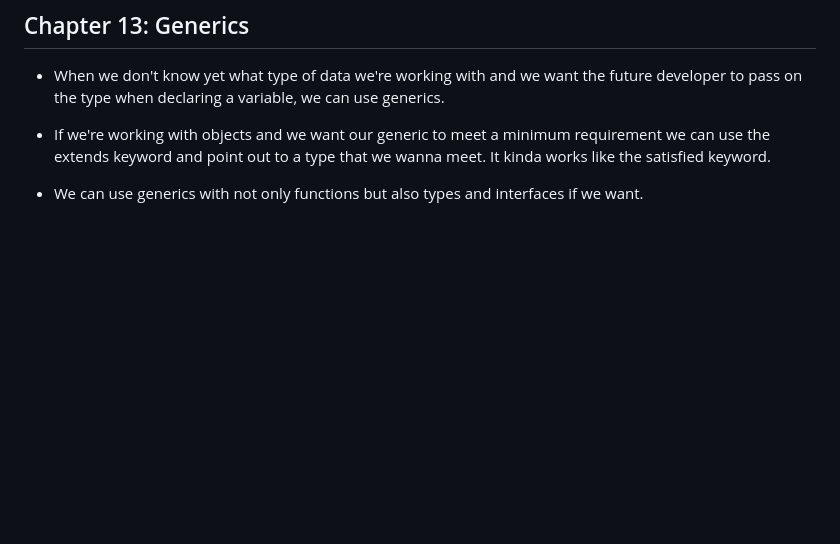
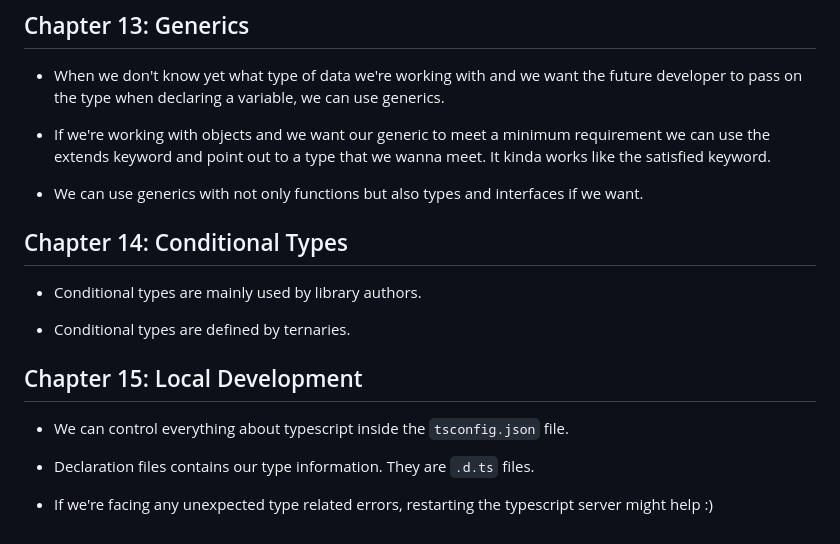
Before and after one commit to EligibleDev/learning_typescript, a Markdown page: README.md, the part around the change. GitHub-like rendering; blank space fills up the shorter version.

Commit message:
Chapter 15: Local Development

```diff
--- a/README.md
+++ b/README.md
@@ -323,3 +323,17 @@ Tuples are just arrays that we can set type for each index. We can use all the a
 -   If we're working with objects and we want our generic to meet a minimum requirement we can use the extends keyword and point out to a type that we wanna meet. It kinda works like the satisfied keyword.
 
 -   We can use generics with not only functions but also types and interfaces if we want.
+
+## Chapter 14: Conditional Types
+
+-   Conditional types are mainly used by library authors.
+
+-   Conditional types are defined by ternaries.
+
+## Chapter 15: Local Development
+
+-   We can control everything about typescript inside the `tsconfig.json` file.
+
+-   Declaration files contains our type information. They are `.d.ts` files.
+
+-   If we're facing any unexpected type related errors, restarting the typescript server might help :)
```
